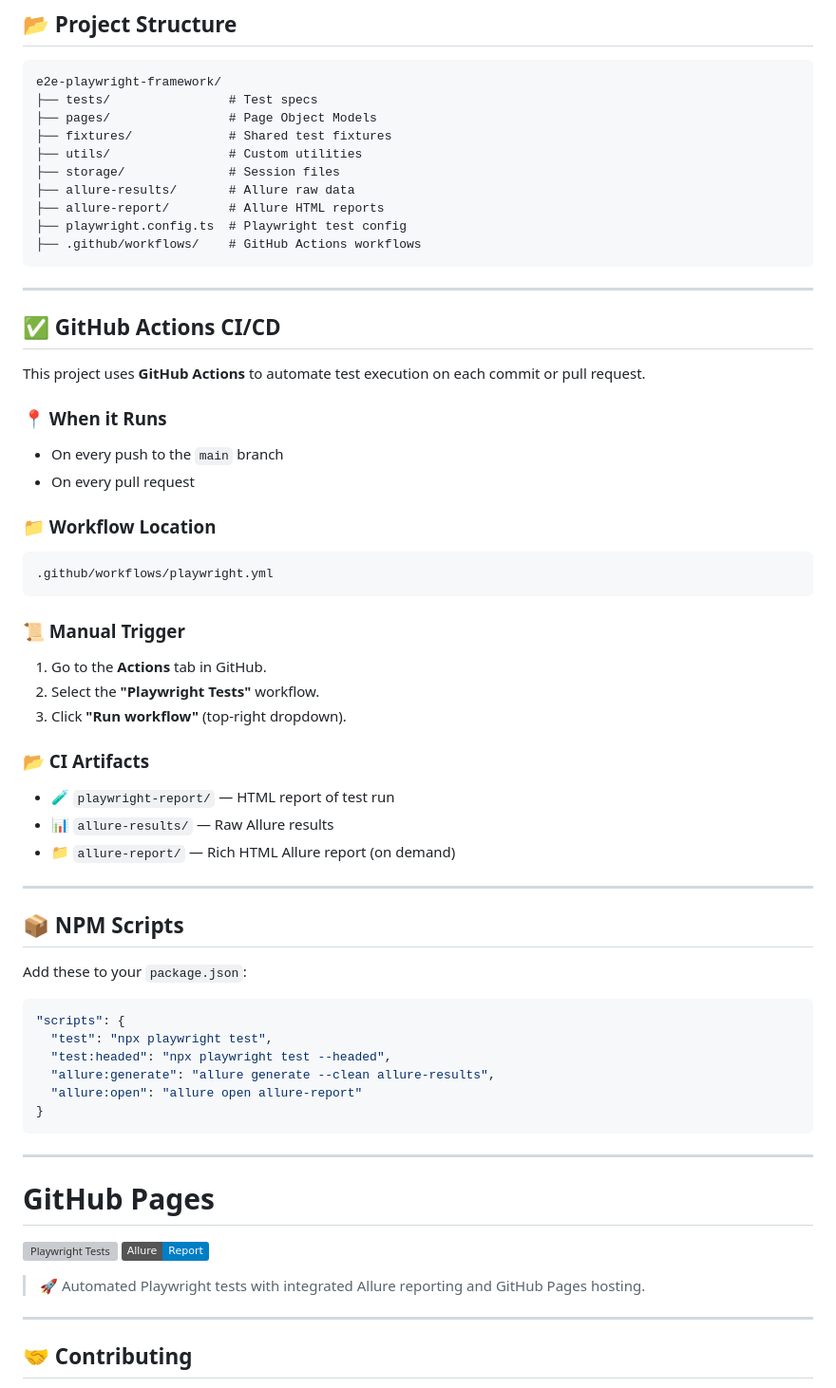
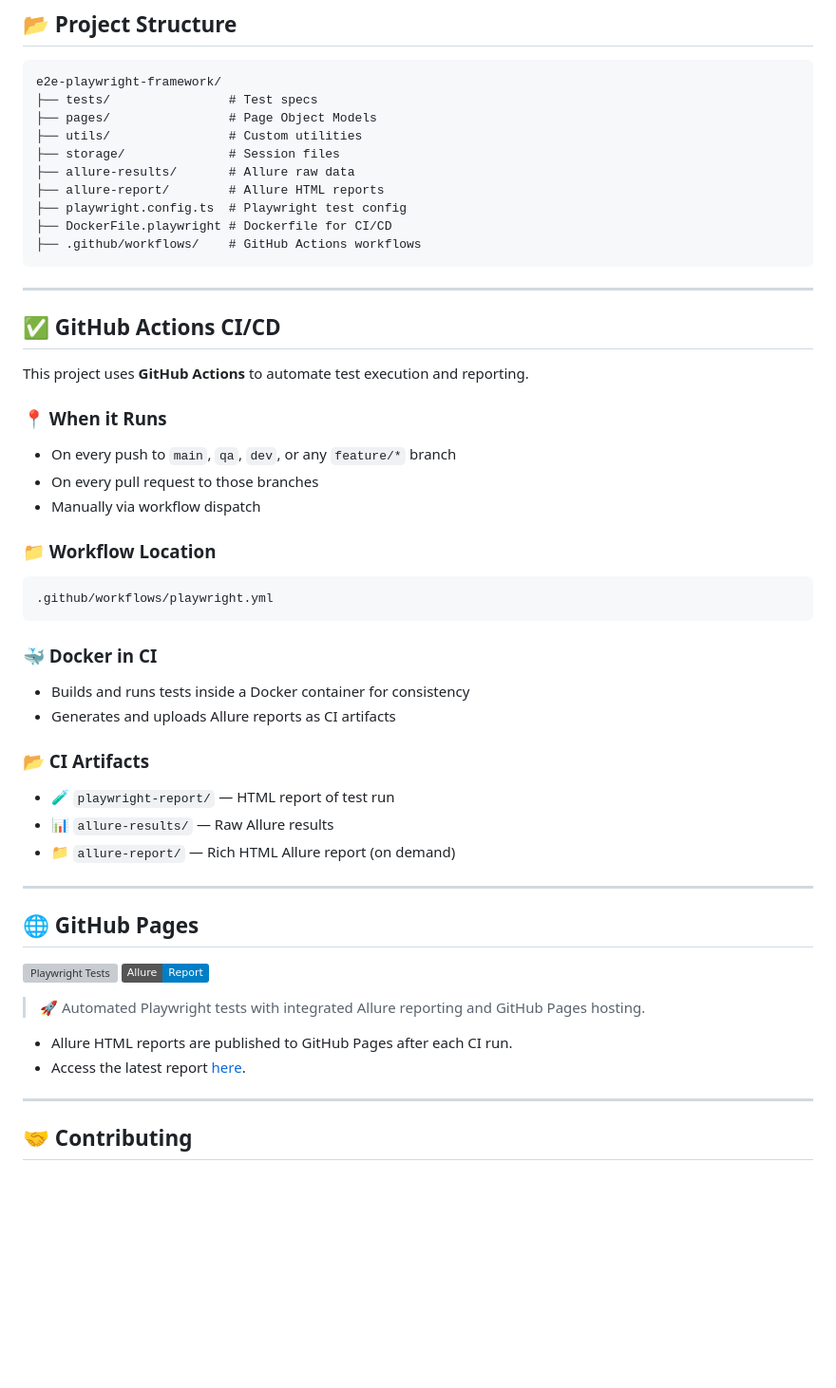
Before and after one commit to ramjangatisetty/e2e-playwright-typescript-framework-template, a Markdown page: README.md, the part around one of its changes. Shown at 95% size. GitHub-like rendering; badges without logos; blank space fills up the shorter version; grey boxes are pictures that could not be loaded.

````diff
--- a/README.md
+++ b/README.md
@@ -58,12 +87,12 @@ npx playwright install
 e2e-playwright-framework/
 ├── tests/                # Test specs
 ├── pages/                # Page Object Models
-├── fixtures/             # Shared test fixtures
 ├── utils/                # Custom utilities
 ├── storage/              # Session files
 ├── allure-results/       # Allure raw data
 ├── allure-report/        # Allure HTML reports
 ├── playwright.config.ts  # Playwright test config
+├── DockerFile.playwright # Dockerfile for CI/CD
 ├── .github/workflows/    # GitHub Actions workflows
 ```
 
@@ -71,12 +100,13 @@ e2e-playwright-framework/
 
 ## ✅ GitHub Actions CI/CD
 
-This project uses **GitHub Actions** to automate test execution on each commit or pull request.
+This project uses **GitHub Actions** to automate test execution and reporting.
 
 ### 📍 When it Runs
 
-* On every push to the `main` branch
-* On every pull request
+- On every push to `main`, `qa`, `dev`, or any `feature/*` branch
+- On every pull request to those branches
+- Manually via workflow dispatch
 
 ### 📁 Workflow Location
 
@@ -84,41 +114,28 @@ This project uses **GitHub Actions** to automate test execution on each commit o
 .github/workflows/playwright.yml
 ```
 
-### 📜 Manual Trigger
+### 🐳 Docker in CI
 
-1. Go to the **Actions** tab in GitHub.
-2. Select the **"Playwright Tests"** workflow.
-3. Click **"Run workflow"** (top-right dropdown).
+- Builds and runs tests inside a Docker container for consistency
+- Generates and uploads Allure reports as CI artifacts
 
 ### 📂 CI Artifacts
 
-* 🧪 `playwright-report/` — HTML report of test run
-* 📊 `allure-results/` — Raw Allure results
-* 📁 `allure-report/` — Rich HTML Allure report (on demand)
+- 🧪 `playwright-report/` — HTML report of test run
+- 📊 `allure-results/` — Raw Allure results
+- 📁 `allure-report/` — Rich HTML Allure report (on demand)
 
 ---
 
-## 📦 NPM Scripts
-
-Add these to your `package.json`:
-
-```json
-"scripts": {
-  "test": "npx playwright test",
-  "test:headed": "npx playwright test --headed",
-  "allure:generate": "allure generate --clean allure-results",
-  "allure:open": "allure open allure-report"
-}
-```
-
----
-
-# GitHub Pages
+## 🌐 GitHub Pages
 
 ![Playwright Tests](https://github.com/ramjangatisetty/e2e-playwright-typescript-framework-template/actions/workflows/playwright.yml/badge.svg)
 [![Allure Report](https://img.shields.io/badge/Allure-Report-blue)](https://ramjangatisetty.github.io/e2e-playwright-typescript-framework-template/)
 
 > 🚀 Automated Playwright tests with integrated Allure reporting and GitHub Pages hosting.
+
+- Allure HTML reports are published to GitHub Pages after each CI run.
+- Access the latest report [here](https://ramjangatisetty.github.io/e2e-playwright-typescript-framework-template/).
 
 ---
 
````
Also changed, not shown: other parts of README.md (+40 -11 lines).
